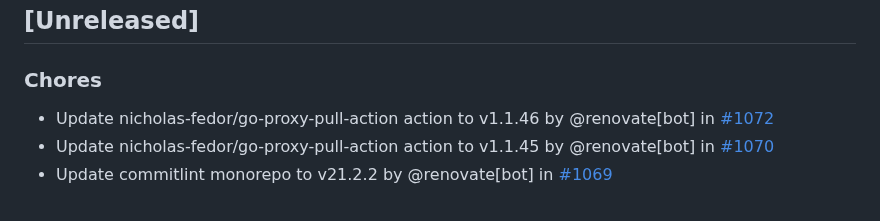
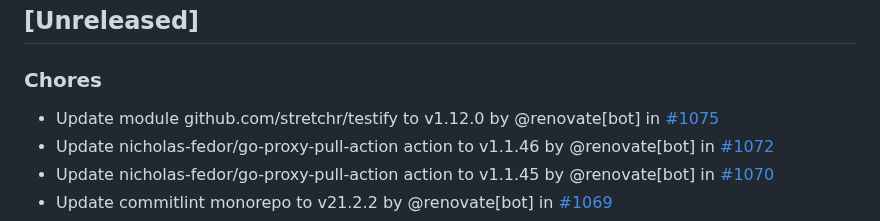
Before and after one commit to nicholas-fedor/eui64-calculator, a Markdown page: CHANGELOG.md, the part around the change. Rendered like a GitHub page.

Commit message:
docs(changelog): update changelog for main (#1076)
Co-authored-by: github-actions[bot] <41898282+github-actions[bot]@users.noreply.github.com>

```diff
--- a/CHANGELOG.md
+++ b/CHANGELOG.md
@@ -10,6 +10,7 @@ and this project adheres to [Semantic Versioning](https://semver.org/spec/v2.0.0
 
 ### Chores
 
+- Update module github.com/stretchr/testify to v1.12.0 by @renovate[bot] in [#1075](https://github.com/nicholas-fedor/eui64-calculator/pull/1075)
 - Update nicholas-fedor/go-proxy-pull-action action to v1.1.46 by @renovate[bot] in [#1072](https://github.com/nicholas-fedor/eui64-calculator/pull/1072)
 - Update nicholas-fedor/go-proxy-pull-action action to v1.1.45 by @renovate[bot] in [#1070](https://github.com/nicholas-fedor/eui64-calculator/pull/1070)
 - Update commitlint monorepo to v21.2.2 by @renovate[bot] in [#1069](https://github.com/nicholas-fedor/eui64-calculator/pull/1069)
```
